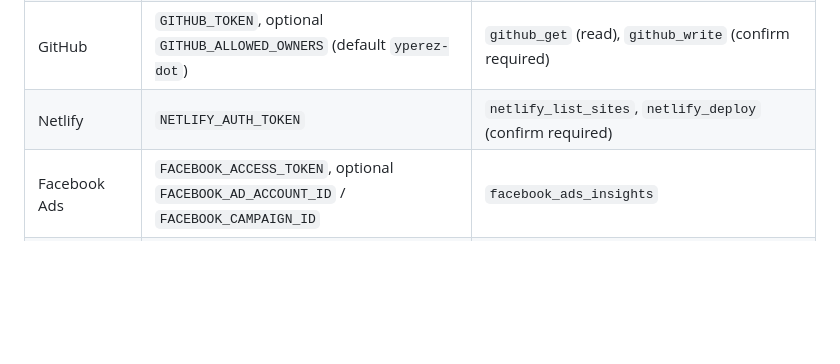
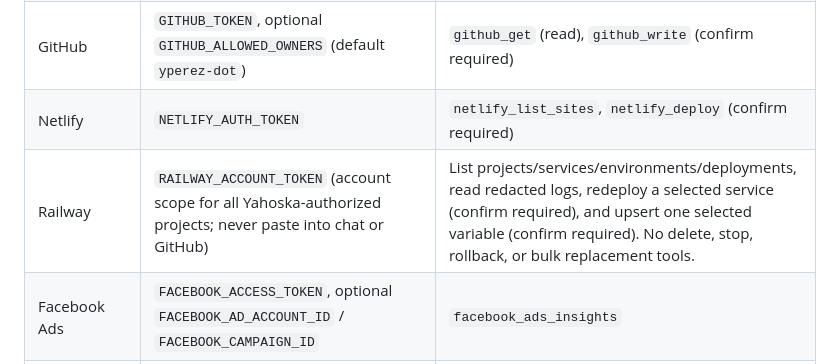
Before and after one commit to yperez-dot/igor-config, a Markdown page: docs/SYSTEMS.md, the part around the change. Drawn GitHub-style; blank space fills up the shorter version.

Commit message:
Add guarded Railway control: update docs/SYSTEMS.md

```diff
--- a/docs/SYSTEMS.md
+++ b/docs/SYSTEMS.md
@@ -10,6 +10,7 @@ Set these on **both** the `Igor V2` web service and the `igor-config` worker. Ru
 | Notion | `NOTION_TOKEN` | `notion_search` |
 | GitHub | `GITHUB_TOKEN`, optional `GITHUB_ALLOWED_OWNERS` (default `yperez-dot`) | `github_get` (read), `github_write` (confirm required) |
 | Netlify | `NETLIFY_AUTH_TOKEN` | `netlify_list_sites`, `netlify_deploy` (confirm required) |
+| Railway | `RAILWAY_ACCOUNT_TOKEN` (account scope for all Yahoska-authorized projects; never paste into chat or GitHub) | List projects/services/environments/deployments, read redacted logs, redeploy a selected service (confirm required), and upsert one selected variable (confirm required). No delete, stop, rollback, or bulk replacement tools. |
 | Facebook Ads | `FACEBOOK_ACCESS_TOKEN`, optional `FACEBOOK_AD_ACCOUNT_ID` / `FACEBOOK_CAMPAIGN_ID` | `facebook_ads_insights` |
 | Tavily | `TAVILY_API_KEY` | `web_search` |
 | OliComm | Optional `OLICOMM_BASE_URL` (defaults to the live commission-tracker Railway URL). For reads: optional `OLICOMM_API_KEY`. For uploads: set `OLICOMM_JWT`, or `OLICOMM_API_KEY` if it is a user/service JWT, or `OLICOMM_EMAIL` + `OLICOMM_PASSWORD`. Optional `OLICOMM_AGENCY_OVERRIDE` (`THEI` or `BSI`, default `THEI`). | `olicomm_get` (`/health`, `/api/`, `/v1/` only). `olicomm_preview_upload` (auto-detects upload bucket from filename + headers; source row/commission preview). `olicomm_upload` (multipart ingest + row-by-row verification — confirm required; only call clean when `verification.status` is `match`). |
```
